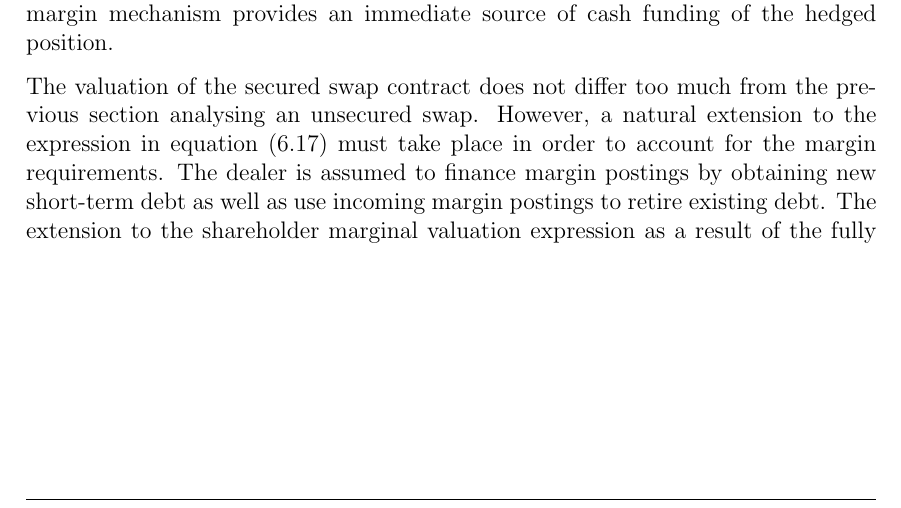
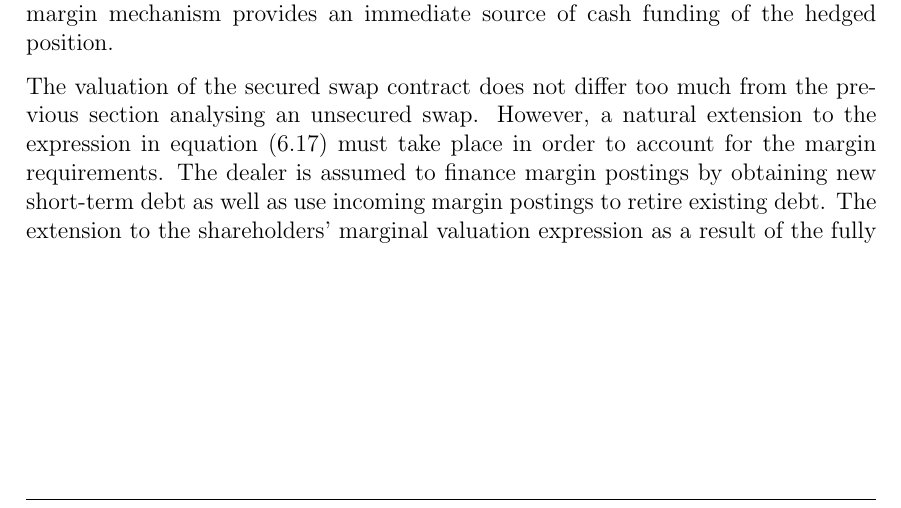
Before and after one commit to sebastianbaltser/master-thesis, a LaTeX thesis (thesis/main.tex, which reads thesis/content/body-matter/swap-contract/secured-swap-valuation.tex): part of page 67 of 70, cut so that both start at the same text. Compiled offline with pdfLaTeX.

Commit message:
Fix grammar

```diff
--- a/thesis/content/body-matter/swap-contract/secured-swap-valuation.tex
+++ b/thesis/content/body-matter/swap-contract/secured-swap-valuation.tex
@@ -38,7 +38,7 @@
         must take place in order to account for the margin requirements.
         The dealer is assumed to finance margin postings by obtaining new short-term debt
         as well as use incoming margin postings to retire existing debt.
-        The extension to the shareholder marginal valuation expression
+        The extension to the shareholders' marginal valuation expression
         as a result of the fully collateralized hedged position is denoted by $\Gamma$.
         This quantity is then defined by:
         \begin{align}
```
